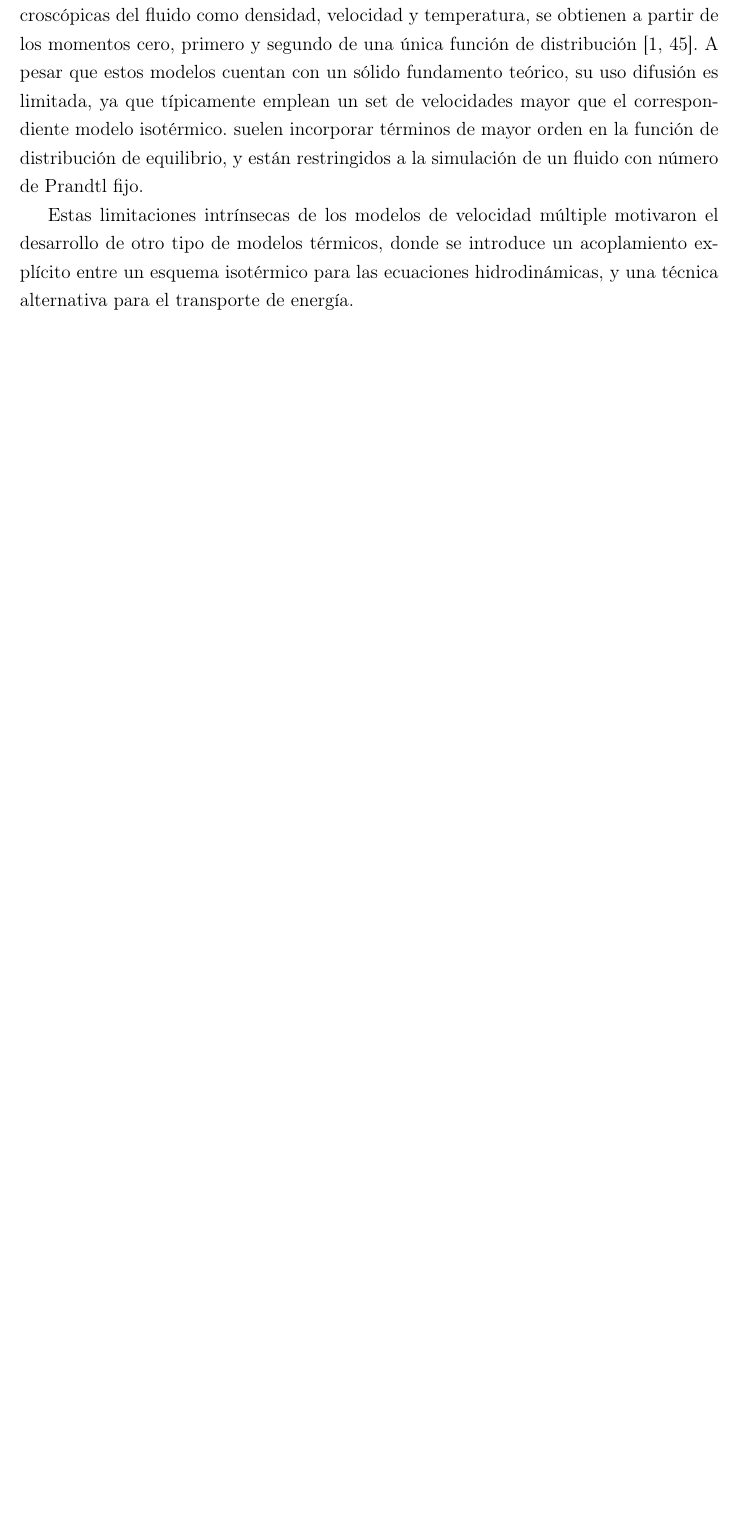
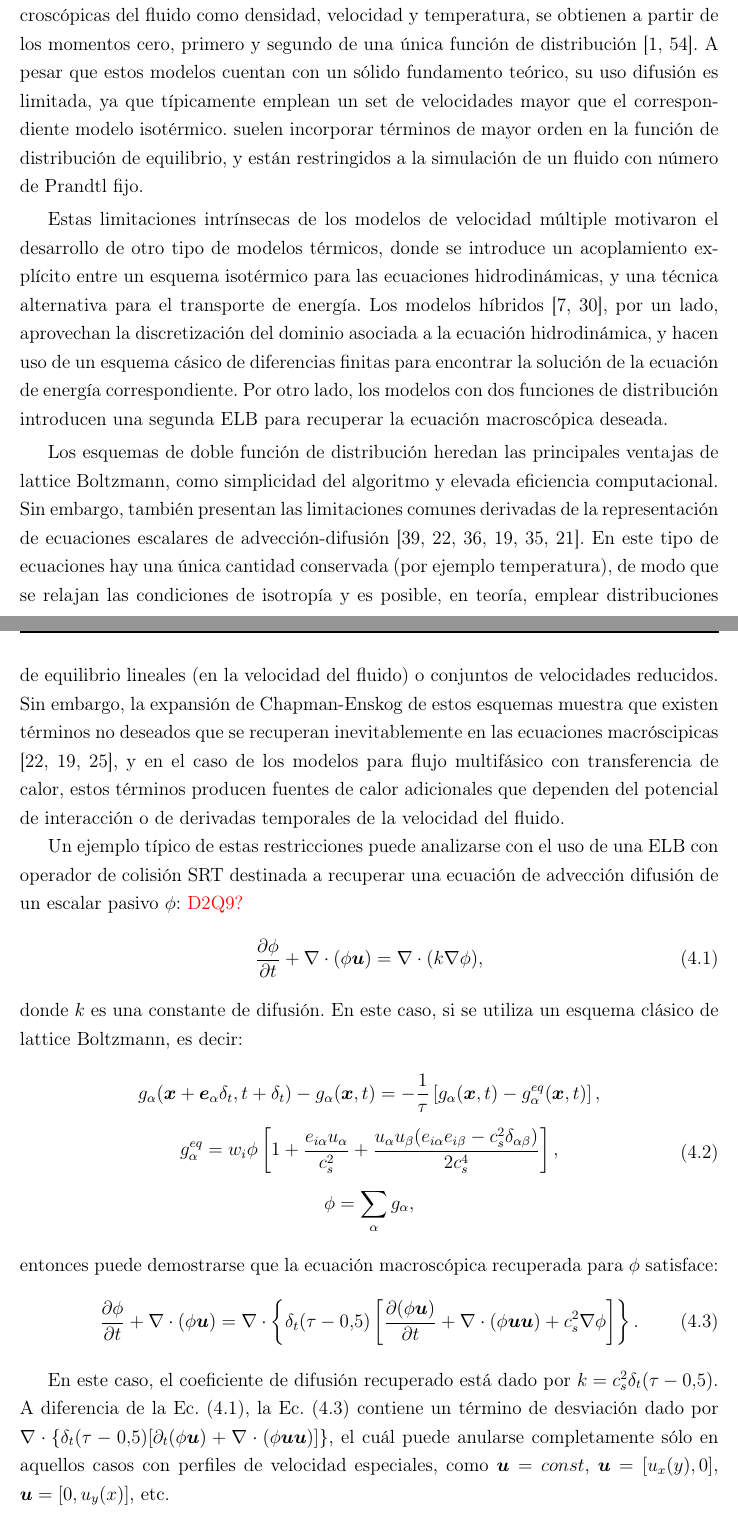
Before and after one commit to efogliatto/Tesis, a LaTeX thesis (Tesis.tex, which reads Transferencia_de_calor_2D.tex): part of page 65 of 72 before the commit and two parts of pages 65 and 66 of 72 after it, the two joined at a grey line, cut so that both start at the same text, the shorter picture padded with empty space. Compiled offline with pdfLaTeX; a missing bibliography style is replaced by a similar one.

Commit message:
Comenzando con el cap\'itulo de transferencia de calor

```diff
--- a/Transferencia_de_calor_2D.tex
+++ b/Transferencia_de_calor_2D.tex
@@ -2,4 +2,29 @@
 
 En general, los modelos existentes de lattice Boltzmann para simular transferencia de calor en flujos multif\'asicos pueden clasificarse en tres categor\'ias principales: modelos de velocidad m\'ultiple (\emph{multi-speed}), modelos h\'ibridos (\emph{hybrid}) y modelos con dos funciones de distribuci\'on (\emph{double-distribution}). En el primer caso, las propiedades macrosc\'opicas del fluido como densidad, velocidad y temperatura, se obtienen a partir de los momentos cero, primero y segundo de una \'unica funci\'on de distribuci\'on \cite{alexander_lattice_1993,succi_lattice_2018}. A pesar que estos modelos cuentan con un s\'olido fundamento te\'orico, su uso difusi\'on es limitada, ya que t\'ipicamente emplean un set de velocidades mayor que el correspondiente modelo isot\'ermico. suelen incorporar t\'erminos de mayor orden en la funci\'on de distribuci\'on de equilibrio, y est\'an restringidos a la simulaci\'on de un fluido con n\'umero de Prandtl fijo.
 
-Estas limitaciones intr\'insecas de los modelos de velocidad m\'ultiple motivaron el desarrollo de otro tipo de modelos t\'ermicos, donde se introduce un acoplamiento expl\'icito entre un esquema isot\'ermico para las ecuaciones hidrodin\'amicas, y una t\'ecnica alternativa para el transporte de energ\'ia.
+Estas limitaciones intr\'insecas de los modelos de velocidad m\'ultiple motivaron el desarrollo de otro tipo de modelos t\'ermicos, donde se introduce un acoplamiento expl\'icito entre un esquema isot\'ermico para las ecuaciones hidrodin\'amicas, y una t\'ecnica alternativa para el transporte de energ\'ia. Los modelos h\'ibridos \cite{dong_numerical_2012,li_lattice_2015}, por un lado, aprovechan la discretizaci\'on del dominio asociada a la ecuaci\'on hidrodin\'amica, y hacen uso de un esquema c\'asico de diferencias finitas para encontrar la soluci\'on de la ecuaci\'on de energ\'ia correspondiente. Por otro lado, los modelos con dos funciones de distribuci\'on introducen una segunda \lbe{} para recuperar la ecuaci\'on macrosc\'opica deseada.
+
+Los esquemas de doble funci\'on de distribuci\'on heredan las principales ventajas de lattice Boltzmann, como simplicidad del algoritmo y elevada eficiencia computacional. Sin embargo, tambi\'en presentan las limitaciones comunes derivadas de la representaci\'on de ecuaciones escalares de advecci\'on-difusi\'on \cite{markus_simulation_2011, huang_modified_2014, li_improved_2017, huang_numerical_2011, li_effect_2014, huang_multiphase_2015}. En este tipo de ecuaciones hay una \'unica cantidad conservada (por ejemplo temperatura), de modo que se relajan las condiciones de isotrop\'ia y es posible, en teor\'ia, emplear distribuciones de equilibrio lineales (en la velocidad del fluido) o conjuntos de velocidades reducidos. Sin embargo, la expansi\'on de Chapman-Enskog de estos esquemas muestra que existen t\'erminos no deseados que se recuperan inevitablemente en las ecuaciones macr\'oscipicas \cite{huang_modified_2014, huang_numerical_2011, kruger_lattice_2017}, y en el caso de los modelos para flujo multif\'asico con transferencia de calor, estos t\'erminos producen fuentes de calor adicionales que dependen del potencial de interacci\'on o de derivadas temporales de la velocidad del fluido.
+
+Un ejemplo t\'ipico de estas restricciones puede analizarse con el uso de una \lbe{} con operador de colisi\'on SRT destinada a recuperar una ecuaci\'on de advecci\'on difusi\'on de un escalar pasivo $\phi$: \red{D2Q9?}
+\begin{equation}
+	\dfrac{\partial \phi}{\partial t} + \nabla \cdot (\phi \bm{u}) = \nabla \cdot (k \nabla \phi),
+	\label{eq:adv_dif_phi}
+\end{equation}
+donde $k$ es una constante de difusi\'on. En este caso, si se utiliza un esquema cl\'asico de lattice Boltzmann, es decir:
+\begin{equation}
+	\begin{gathered}
+		g_{\alpha}(\bm{x}+\bm{e}_{\alpha}\delta_t, t+\delta_t) - g_{\alpha}(\bm{x},t) = -\dfrac{1}{\tau} \left[ g_{\alpha}(\bm{x},t) - g^{eq}_{\alpha}(\bm{x},t) \right], \\[2mm]
+		g_{\alpha}^{eq} = w_i \phi \left[ 1 + \dfrac{e_{i\alpha}u_{\alpha}}{c_s^2} + \dfrac{u_{\alpha}u_{\beta}(e_{i\alpha}e_{i\beta}-c_s^2\delta_{\alpha\beta})}{2c_s^4} \right], \\[2mm]
+		\phi = \sum_{\alpha} g_{\alpha},
+	\end{gathered}
+\end{equation}
+entonces puede demostrarse que la ecuaci\'on macrosc\'opica recuperada para $\phi$ satisface:
+\begin{equation}
+	\dfrac{\partial \phi}{\partial t} + \nabla \cdot (\phi \bm{u}) = \nabla \cdot \left\{ \delta_t(\tau - 0.5) \left[ \dfrac{\partial (\phi\bm{u})}{\partial t} + \nabla \cdot (\phi \bm{uu}) + c_s^2 \nabla \phi\right]\right\}.
+	\label{eq:adv_dif_phi_rec}
+\end{equation}
+
+En este caso, el coeficiente de difusi\'on recuperado est\'a dado por $k=c_s^2 \delta_t(\tau-0.5)$. A diferencia de la \eq{eq:adv_dif_phi}, la \eq{eq:adv_dif_phi_rec} contiene un t\'ermino de desviaci\'on dado por $\nabla \cdot \{ \delta_t(\tau - 0.5) [ \partial_t (\phi\bm{u}) + \nabla \cdot (\phi \bm{uu}) ]\}$, el cu\'al puede anularse completamente s\'olo en aquellos casos con perfiles de velocidad especiales, como $\bm{u}=const$, $\bm{u}=[u_x(y),0]$, $\bm{u}=[0,u_y(x)]$, etc.
+
+En el
```
